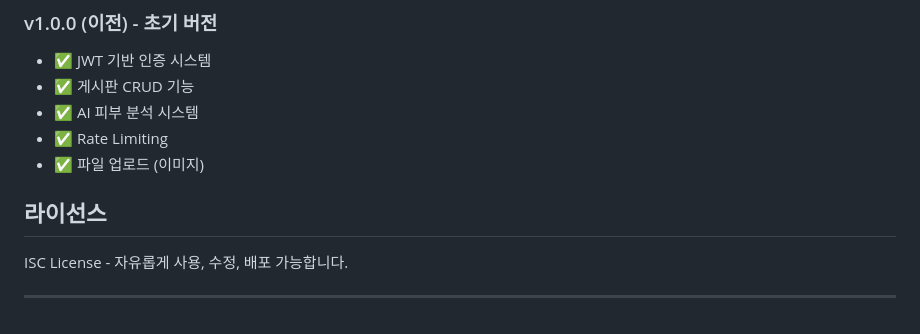
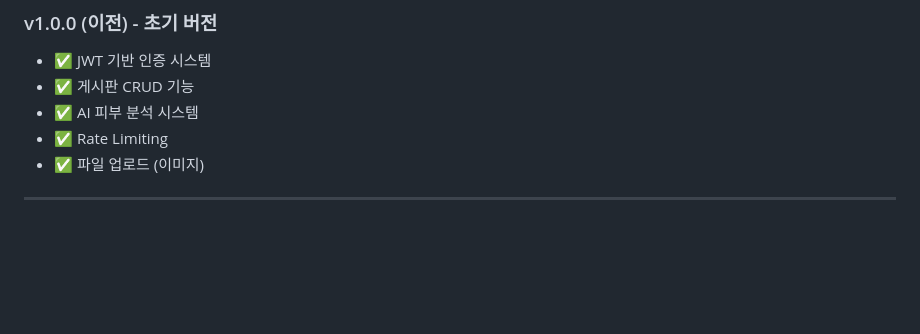
Before and after one commit to kyoe-23/DeepLearning_project, a Markdown page: README.md, the part around the change. Drawn GitHub-style; blank space fills up the shorter version.

Commit message:
라이선스 제거

```diff
--- a/README.md
+++ b/README.md
@@ -602,8 +602,4 @@ curl -X POST http://localhost:3000/api/auth/signup \
 - ✅ Rate Limiting
 - ✅ 파일 업로드 (이미지)
 
-## 라이선스
-
-ISC License - 자유롭게 사용, 수정, 배포 가능합니다.
-
 ---
```
